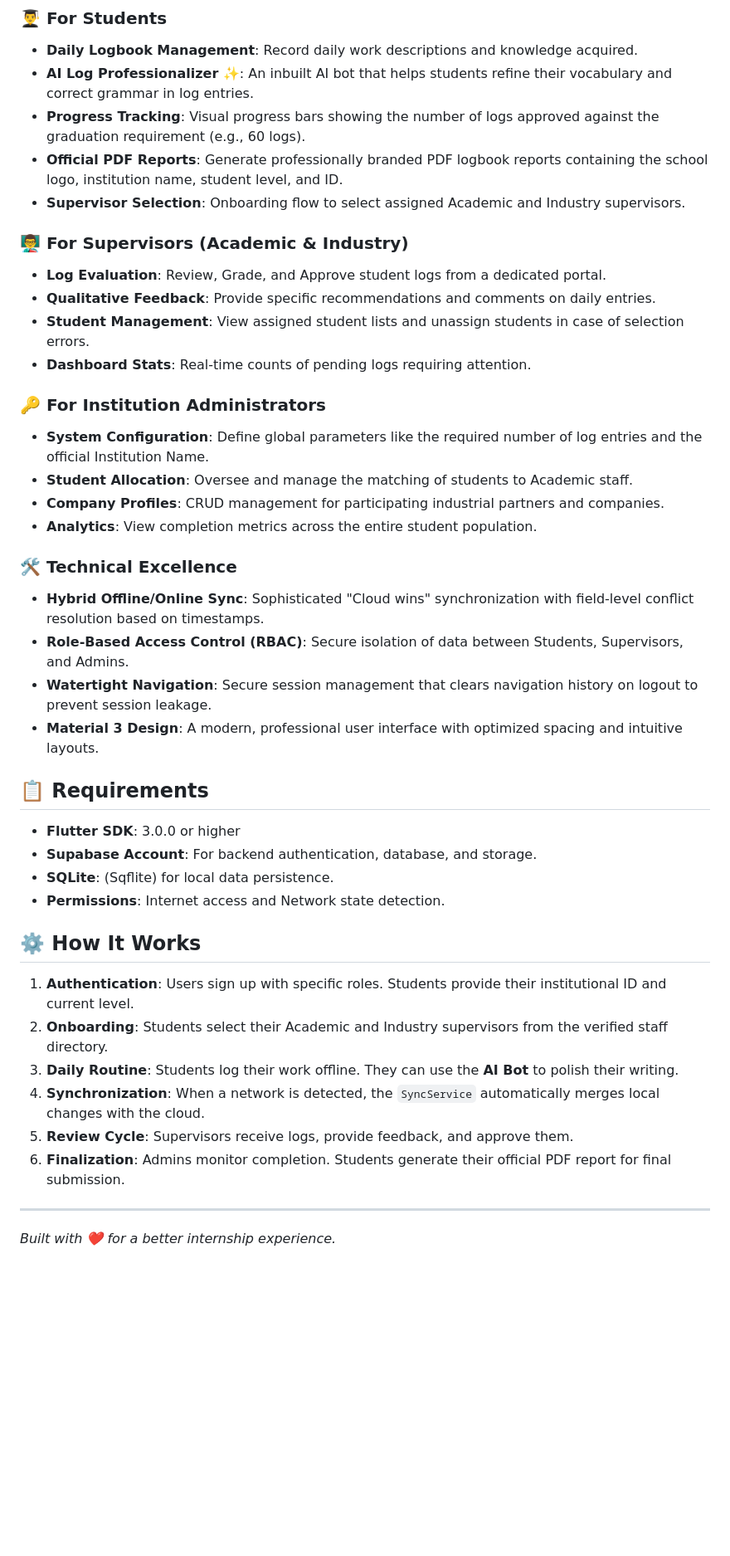
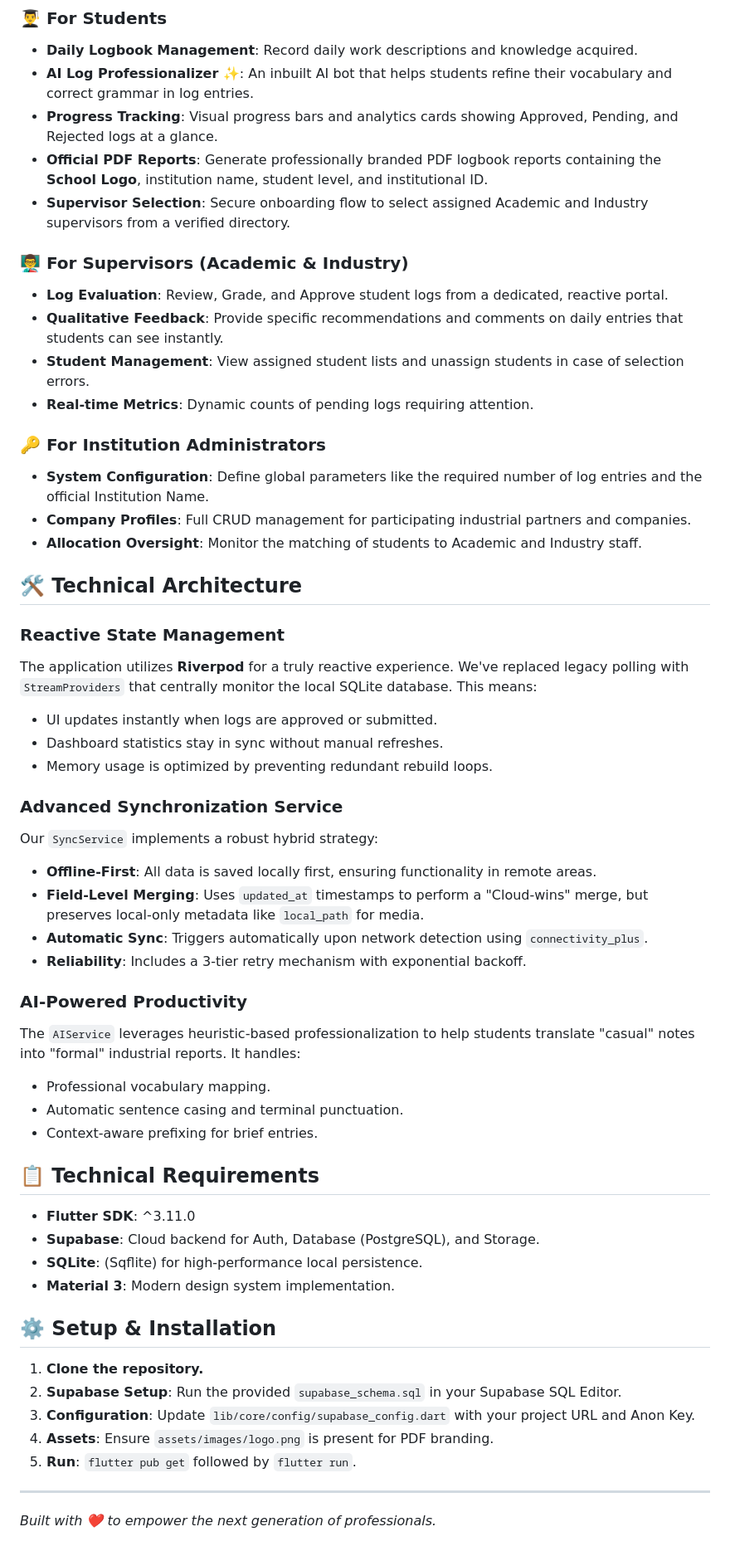
Before and after one commit to rajeeakbar/Offline-first-internship-attachment-management-application-, a Markdown page: README.md, the part around the change. Shown at 83% size. GitHub-like rendering; blank space fills up the shorter version.

Commit message:
docs: update README with technical details and new features
- Documented the reactive state management (Riverpod) implementation.
- Detailed the hybrid sync strategy and AI professionalization logic.
- Added setup and installation instructions.
- Highlighted the new branded PDF reporting and student analytics features.

Co-authored-by: rajeeakbar <139373939+rajeeakbar@users.noreply.github.com>

```diff
--- a/README.md
+++ b/README.md
@@ -10,41 +10,54 @@ This application is designed to solve the challenges of tracking student progres
 ### 👨‍🎓 For Students
 - **Daily Logbook Management**: Record daily work descriptions and knowledge acquired.
 - **AI Log Professionalizer ✨**: An inbuilt AI bot that helps students refine their vocabulary and correct grammar in log entries.
-- **Progress Tracking**: Visual progress bars showing the number of logs approved against the graduation requirement (e.g., 60 logs).
-- **Official PDF Reports**: Generate professionally branded PDF logbook reports containing the school logo, institution name, student level, and ID.
-- **Supervisor Selection**: Onboarding flow to select assigned Academic and Industry supervisors.
+- **Progress Tracking**: Visual progress bars and analytics cards showing Approved, Pending, and Rejected logs at a glance.
+- **Official PDF Reports**: Generate professionally branded PDF logbook reports containing the **School Logo**, institution name, student level, and institutional ID.
+- **Supervisor Selection**: Secure onboarding flow to select assigned Academic and Industry supervisors from a verified directory.
 
 ### 👨‍🏫 For Supervisors (Academic & Industry)
-- **Log Evaluation**: Review, Grade, and Approve student logs from a dedicated portal.
-- **Qualitative Feedback**: Provide specific recommendations and comments on daily entries.
+- **Log Evaluation**: Review, Grade, and Approve student logs from a dedicated, reactive portal.
+- **Qualitative Feedback**: Provide specific recommendations and comments on daily entries that students can see instantly.
 - **Student Management**: View assigned student lists and unassign students in case of selection errors.
-- **Dashboard Stats**: Real-time counts of pending logs requiring attention.
+- **Real-time Metrics**: Dynamic counts of pending logs requiring attention.
 
 ### 🔑 For Institution Administrators
 - **System Configuration**: Define global parameters like the required number of log entries and the official Institution Name.
-- **Student Allocation**: Oversee and manage the matching of students to Academic staff.
-- **Company Profiles**: CRUD management for participating industrial partners and companies.
-- **Analytics**: View completion metrics across the entire student population.
+- **Company Profiles**: Full CRUD management for participating industrial partners and companies.
+- **Allocation Oversight**: Monitor the matching of students to Academic and Industry staff.
 
-### 🛠 Technical Excellence
-- **Hybrid Offline/Online Sync**: Sophisticated "Cloud wins" synchronization with field-level conflict resolution based on timestamps.
-- **Role-Based Access Control (RBAC)**: Secure isolation of data between Students, Supervisors, and Admins.
-- **Watertight Navigation**: Secure session management that clears navigation history on logout to prevent session leakage.
-- **Material 3 Design**: A modern, professional user interface with optimized spacing and intuitive layouts.
+## 🛠 Technical Architecture
 
-## 📋 Requirements
-- **Flutter SDK**: 3.0.0 or higher
-- **Supabase Account**: For backend authentication, database, and storage.
-- **SQLite**: (Sqflite) for local data persistence.
-- **Permissions**: Internet access and Network state detection.
+### **Reactive State Management**
+The application utilizes **Riverpod** for a truly reactive experience. We've replaced legacy polling with `StreamProviders` that centrally monitor the local SQLite database. This means:
+- UI updates instantly when logs are approved or submitted.
+- Dashboard statistics stay in sync without manual refreshes.
+- Memory usage is optimized by preventing redundant rebuild loops.
 
-## ⚙️ How It Works
-1. **Authentication**: Users sign up with specific roles. Students provide their institutional ID and current level.
-2. **Onboarding**: Students select their Academic and Industry supervisors from the verified staff directory.
-3. **Daily Routine**: Students log their work offline. They can use the **AI Bot** to polish their writing.
-4. **Synchronization**: When a network is detected, the `SyncService` automatically merges local changes with the cloud.
-5. **Review Cycle**: Supervisors receive logs, provide feedback, and approve them.
-6. **Finalization**: Admins monitor completion. Students generate their official PDF report for final submission.
+### **Advanced Synchronization Service**
+Our `SyncService` implements a robust hybrid strategy:
+- **Offline-First**: All data is saved locally first, ensuring functionality in remote areas.
+- **Field-Level Merging**: Uses `updated_at` timestamps to perform a "Cloud-wins" merge, but preserves local-only metadata like `local_path` for media.
+- **Automatic Sync**: Triggers automatically upon network detection using `connectivity_plus`.
+- **Reliability**: Includes a 3-tier retry mechanism with exponential backoff.
+
+### **AI-Powered Productivity**
+The `AIService` leverages heuristic-based professionalization to help students translate "casual" notes into "formal" industrial reports. It handles:
+- Professional vocabulary mapping.
+- Automatic sentence casing and terminal punctuation.
+- Context-aware prefixing for brief entries.
+
+## 📋 Technical Requirements
+- **Flutter SDK**: ^3.11.0
+- **Supabase**: Cloud backend for Auth, Database (PostgreSQL), and Storage.
+- **SQLite**: (Sqflite) for high-performance local persistence.
+- **Material 3**: Modern design system implementation.
+
+## ⚙️ Setup & Installation
+1. **Clone the repository.**
+2. **Supabase Setup**: Run the provided `supabase_schema.sql` in your Supabase SQL Editor.
+3. **Configuration**: Update `lib/core/config/supabase_config.dart` with your project URL and Anon Key.
+4. **Assets**: Ensure `assets/images/logo.png` is present for PDF branding.
+5. **Run**: `flutter pub get` followed by `flutter run`.
 
 ---
-*Built with ❤️ for a better internship experience.*
+*Built with ❤️ to empower the next generation of professionals.*
```
